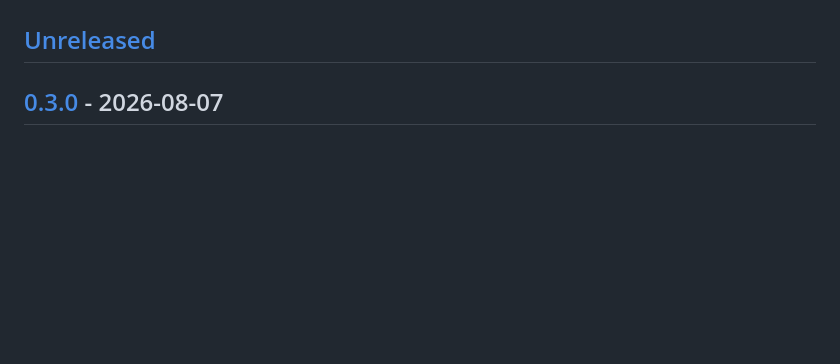
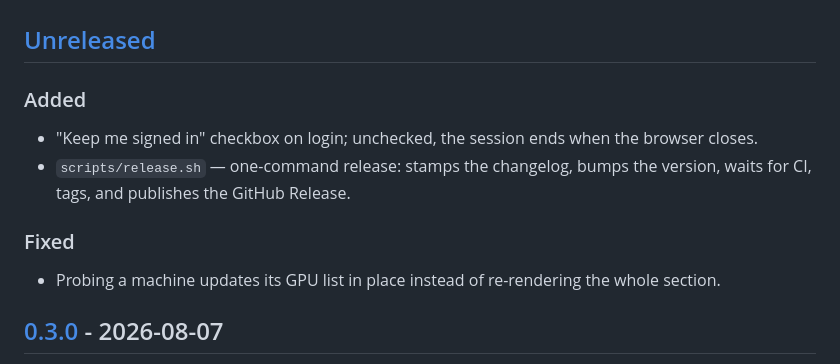
Before and after one commit to gammahazard/groundwork, a Markdown page: CHANGELOG.md, the part around the change. GitHub-like rendering; blank space fills up the shorter version.

Commit message:
changelog: the unreleased section was empty; six commits were not
Co-Authored-By: Claude Fable 5 <noreply@anthropic.com>
Claude-Session: https://claude.ai/code/session_01SmRKY2xoXDuEshNaBWyfEF

```diff
--- a/CHANGELOG.md
+++ b/CHANGELOG.md
@@ -8,6 +8,13 @@ and the project follows [Semantic Versioning](https://semver.org/):
 contracts; **MINOR** for backwards-compatible features; **PATCH** for fixes.
 
 ## [Unreleased]
+
+### Added
+- "Keep me signed in" checkbox on login; unchecked, the session ends when the browser closes.
+- `scripts/release.sh` — one-command release: stamps the changelog, bumps the version, waits for CI, tags, and publishes the GitHub Release.
+
+### Fixed
+- Probing a machine updates its GPU list in place instead of re-rendering the whole section.
 
 ## [0.3.0] - 2026-08-07
 
```
